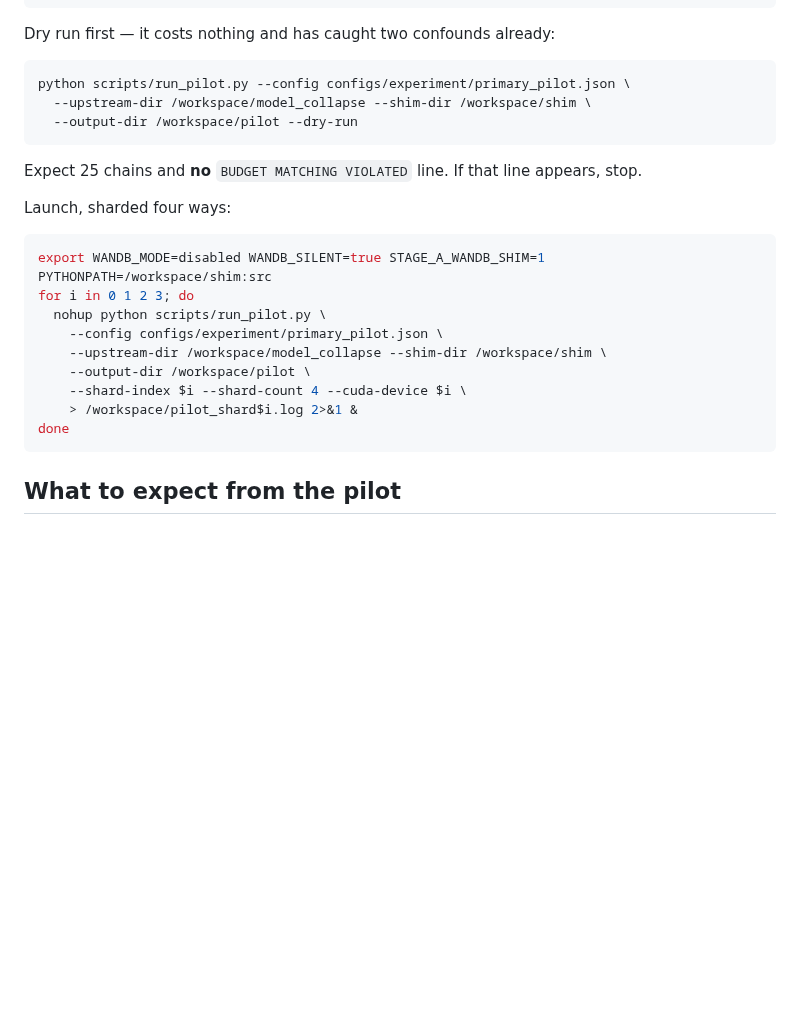
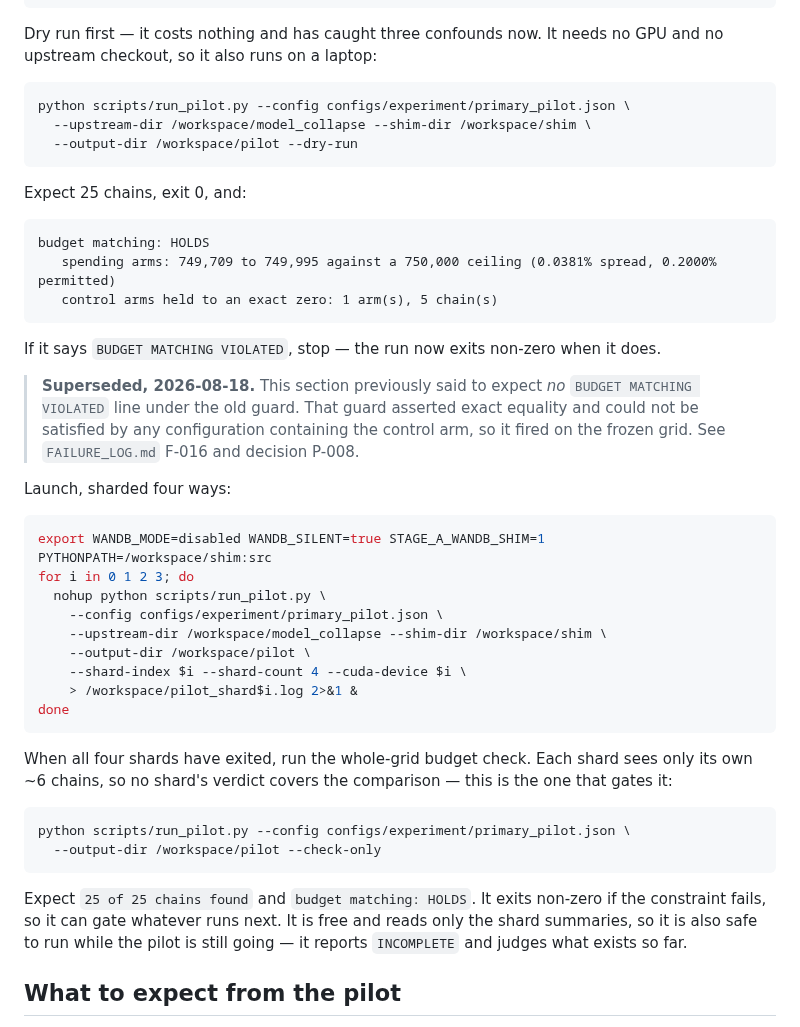
Before and after one commit to guptaneil1/algoverse-summer-26, a Markdown page: docs/HANDOVER_2026-08-18.md, the part around the change. Drawn GitHub-style; blank space fills up the shorter version.

Commit message:
Correct the handover runbook for the P-008 budget check
The dry-run expectation described the superseded guard, and the sharded
launch had no whole-grid check: each shard judges only the ~6 chains it
ran, so nothing assessed the comparison after the four shards exited.

Adds the --check-only step, the expected HOLDS output, and a superseded
note pointing at F-016 and P-008. The original claim is marked rather
than rewritten.

Co-Authored-By: Claude Opus 5 <noreply@anthropic.com>

````diff
--- a/docs/HANDOVER_2026-08-18.md
+++ b/docs/HANDOVER_2026-08-18.md
@@ -106,7 +106,8 @@ python scripts/build_base_corpus.py --partition test --eval \
   --upstream-dir /workspace/model_collapse --out data/corpora/pilot_test.json
 ```
 
-Dry run first — it costs nothing and has caught two confounds already:
+Dry run first — it costs nothing and has caught three confounds now. It needs no GPU
+and no upstream checkout, so it also runs on a laptop:
 
 ```bash
 python scripts/run_pilot.py --config configs/experiment/primary_pilot.json \
@@ -114,7 +115,20 @@ python scripts/run_pilot.py --config configs/experiment/primary_pilot.json \
   --output-dir /workspace/pilot --dry-run
 ```
 
-Expect 25 chains and **no** `BUDGET MATCHING VIOLATED` line. If that line appears, stop.
+Expect 25 chains, exit 0, and:
+
+```
+budget matching: HOLDS
+   spending arms: 749,709 to 749,995 against a 750,000 ceiling (0.0381% spread, 0.2000% permitted)
+   control arms held to an exact zero: 1 arm(s), 5 chain(s)
+```
+
+If it says `BUDGET MATCHING VIOLATED`, stop — the run now exits non-zero when it does.
+
+> **Superseded, 2026-08-18.** This section previously said to expect *no*
+> `BUDGET MATCHING VIOLATED` line under the old guard. That guard asserted exact
+> equality and could not be satisfied by any configuration containing the control arm,
+> so it fired on the frozen grid. See `FAILURE_LOG.md` F-016 and decision P-008.
 
 Launch, sharded four ways:
 
@@ -129,6 +143,20 @@ for i in 0 1 2 3; do
     > /workspace/pilot_shard$i.log 2>&1 &
 done
 ```
+
+When all four shards have exited, run the whole-grid budget check. Each shard sees only
+its own ~6 chains, so no shard's verdict covers the comparison — this is the one that
+gates it:
+
+```bash
+python scripts/run_pilot.py --config configs/experiment/primary_pilot.json \
+  --output-dir /workspace/pilot --check-only
+```
+
+Expect `25 of 25 chains found` and `budget matching: HOLDS`. It exits non-zero if the
+constraint fails, so it can gate whatever runs next. It is free and reads only the
+shard summaries, so it is also safe to run while the pilot is still going — it reports
+`INCOMPLETE` and judges what exists so far.
 
 ## What to expect from the pilot
 
````
